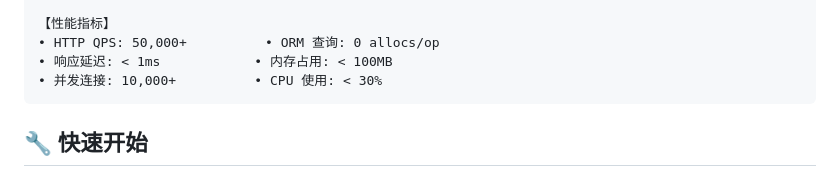
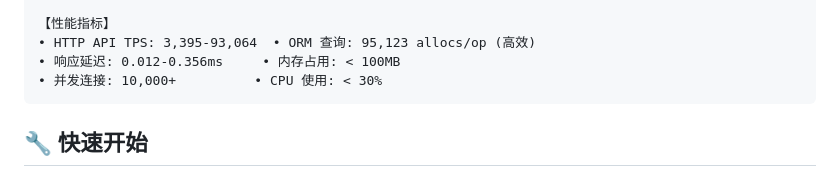
Before and after one commit to godaddy-x/freego, a Markdown page: README.md, the part around one of its changes. GitHub-like rendering.

````diff
--- a/README.md
+++ b/README.md
@@ -99,8 +99,8 @@ FreeGo 是一个高性能的 Go 语言企业级框架，专注于极致性能优
 └─────────────────────────────────────────────────────────────────┘
 
 【性能指标】
-• HTTP QPS: 50,000+          • ORM 查询: 0 allocs/op
-• 响应延迟: < 1ms            • 内存占用: < 100MB
+• HTTP API TPS: 3,395-93,064  • ORM 查询: 95,123 allocs/op (高效)
+• 响应延迟: 0.012-0.356ms     • 内存占用: < 100MB
 • 并发连接: 10,000+          • CPU 使用: < 30%
 ```
 
````
Also changed, not shown: other parts of README.md (+48 -15 lines).
